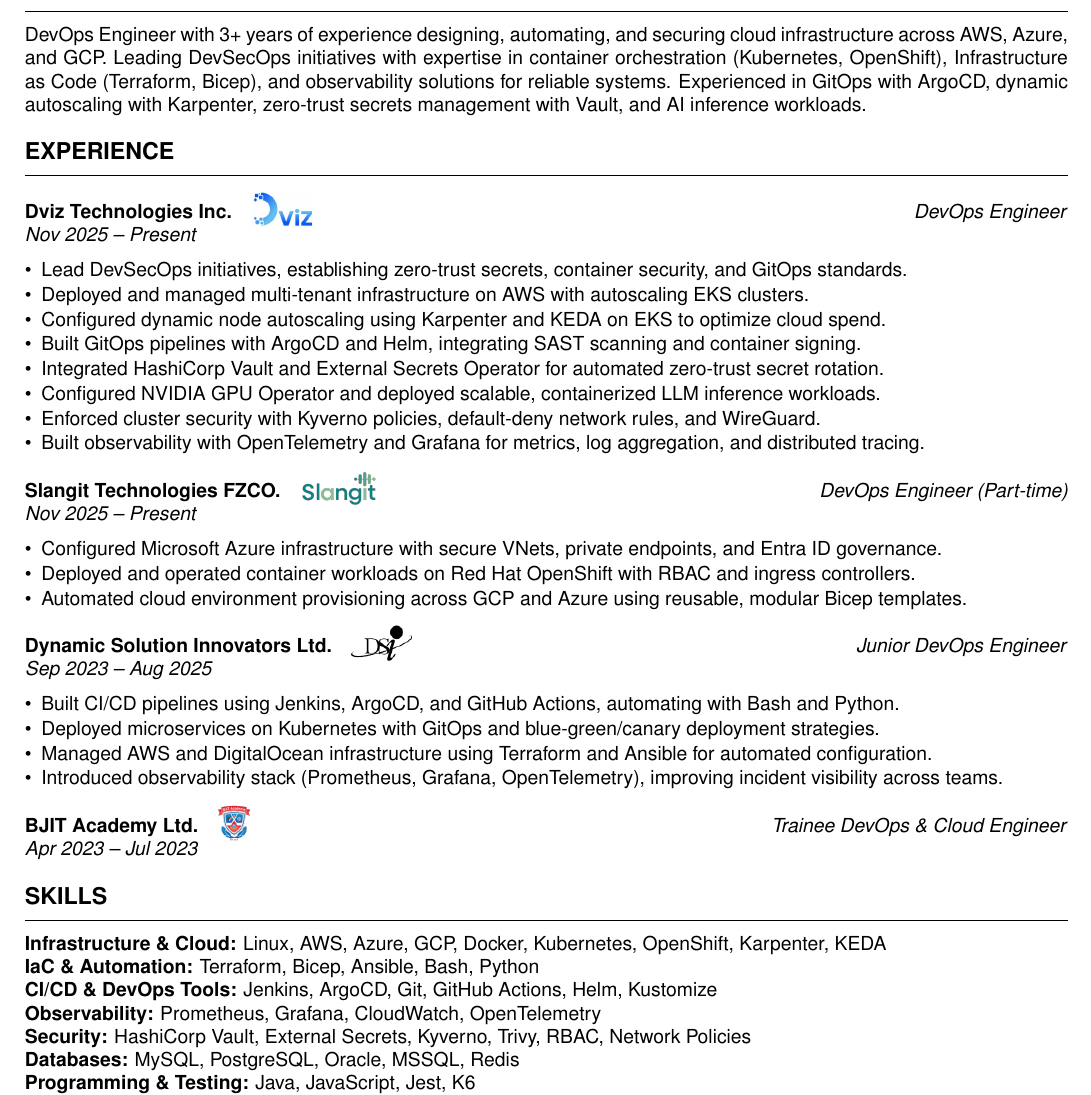
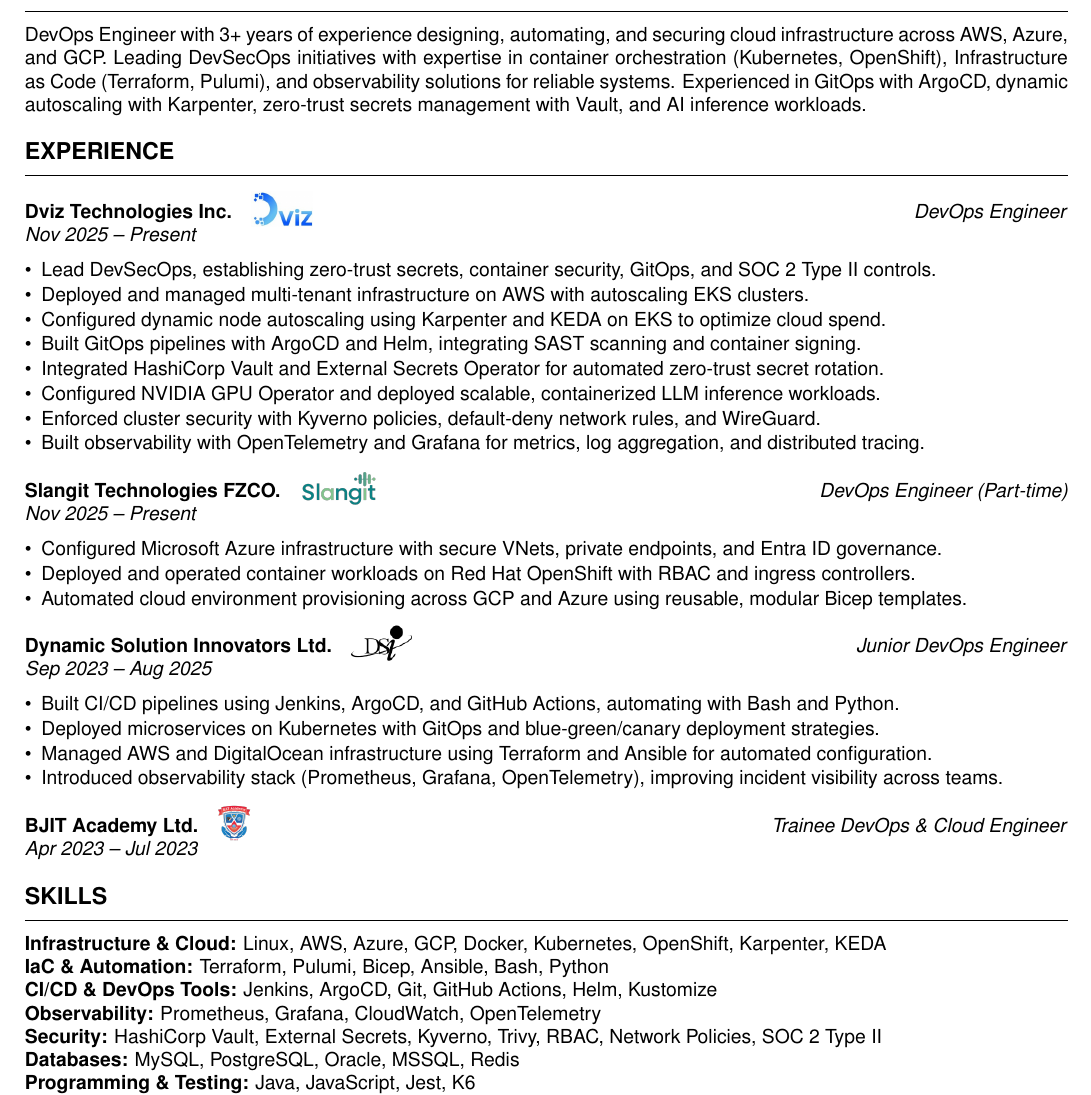
Before and after one commit to mohammadrony/portfolio, a LaTeX document (latex/main.tex): part of the page, cut so that both start at the same text. Compiled offline with pdfLaTeX.

Commit message:
update resume and cover letter with expanded DevOps experience and skills

```diff
--- a/latex/main.tex
+++ b/latex/main.tex
@@ -37,7 +37,7 @@
 \section*{Summary}
 \hrule
 \vspace{2pt}
-DevOps Engineer with 3+ years of experience designing, automating, and securing cloud infrastructure across AWS, Azure, and GCP. Leading DevSecOps initiatives with expertise in container orchestration (Kubernetes, OpenShift), Infrastructure as Code (Terraform, Bicep), and observability solutions for reliable systems. Experienced in GitOps with ArgoCD, dynamic autoscaling with Karpenter, zero-trust secrets management with Vault, and AI inference workloads.
+DevOps Engineer with 3+ years of experience designing, automating, and securing cloud infrastructure across AWS, Azure, and GCP. Leading DevSecOps initiatives with expertise in container orchestration (Kubernetes, OpenShift), Infrastructure as Code (Terraform, Pulumi), and observability solutions for reliable systems. Experienced in GitOps with ArgoCD, dynamic autoscaling with Karpenter, zero-trust secrets management with Vault, and AI inference workloads.
 
 %------------------------------------------------------------
 \vspace{-4pt}
@@ -48,7 +48,7 @@
 \hfill \textit{DevOps Engineer} \\
 \textit{Nov 2025 -- Present}
 \begin{itemize}[leftmargin=*, itemsep=0.08em, topsep=0pt]
-    \item Lead DevSecOps initiatives, establishing zero-trust secrets, container security, and GitOps standards.
+    \item Lead DevSecOps, establishing zero-trust secrets, container security, GitOps, and SOC 2 Type II controls.
     \item Deployed and managed multi-tenant infrastructure on AWS with autoscaling EKS clusters.
     \item Configured dynamic node autoscaling using Karpenter and KEDA on EKS to optimize cloud spend.
     \item Built GitOps pipelines with ArgoCD and Helm, integrating SAST scanning and container signing.
@@ -90,10 +90,10 @@
 \hrule
 \vspace{2pt}
 \textbf{Infrastructure \& Cloud:} Linux, AWS, Azure, GCP, Docker, Kubernetes, OpenShift, Karpenter, KEDA \\
-\textbf{IaC \& Automation:} Terraform, Bicep, Ansible, Bash, Python \\
+\textbf{IaC \& Automation:} Terraform, Pulumi, Bicep, Ansible, Bash, Python \\
 \textbf{CI/CD \& DevOps Tools:} Jenkins, ArgoCD, Git, GitHub Actions, Helm, Kustomize \\
 \textbf{Observability:} Prometheus, Grafana, CloudWatch, OpenTelemetry \\
-\textbf{Security:} HashiCorp Vault, External Secrets, Kyverno, Trivy, RBAC, Network Policies \\
+\textbf{Security:} HashiCorp Vault, External Secrets, Kyverno, Trivy, RBAC, Network Policies, SOC 2 Type II \\
 \textbf{Databases:} MySQL, PostgreSQL, Oracle, MSSQL, Redis \\
 \textbf{Programming \& Testing:} Java, JavaScript, Jest, K6 \\
 \textbf{AI Platform Tools:} NVIDIA GPU Operator, LLM Inference, MinIO
```
Also changed, not shown: latex/cover-letter.tex (+2 -2 lines), 2 other files.
